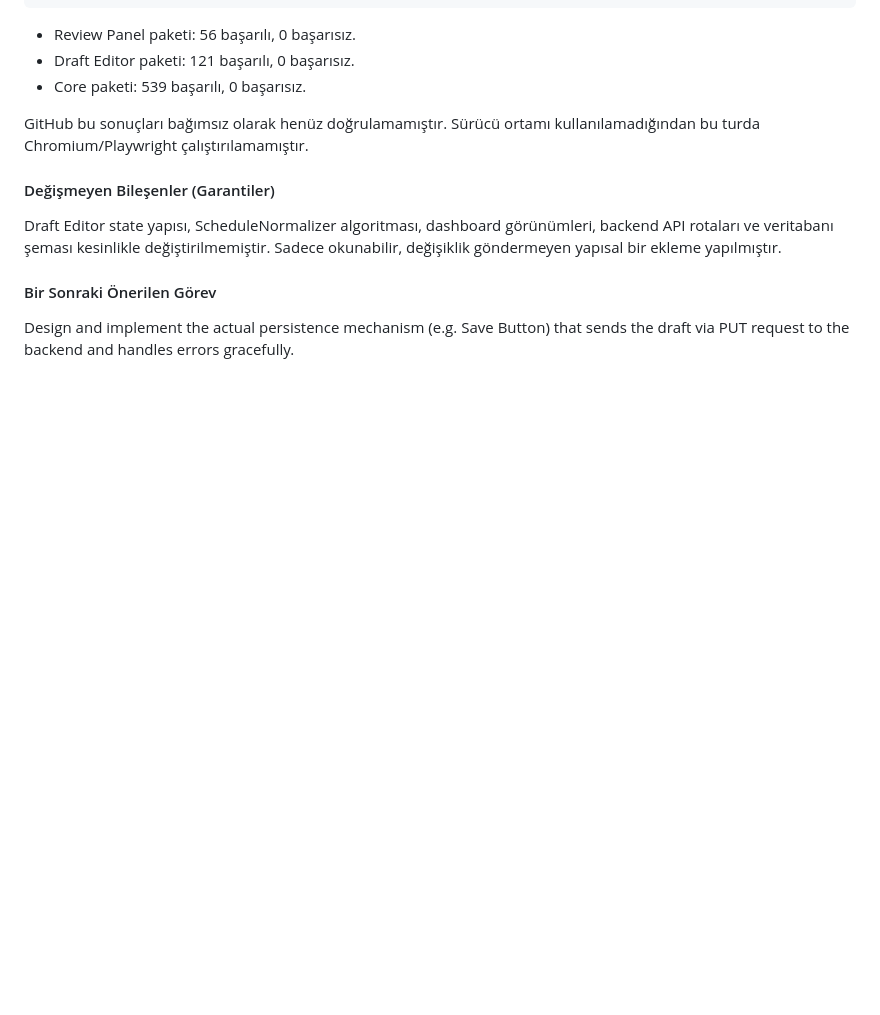
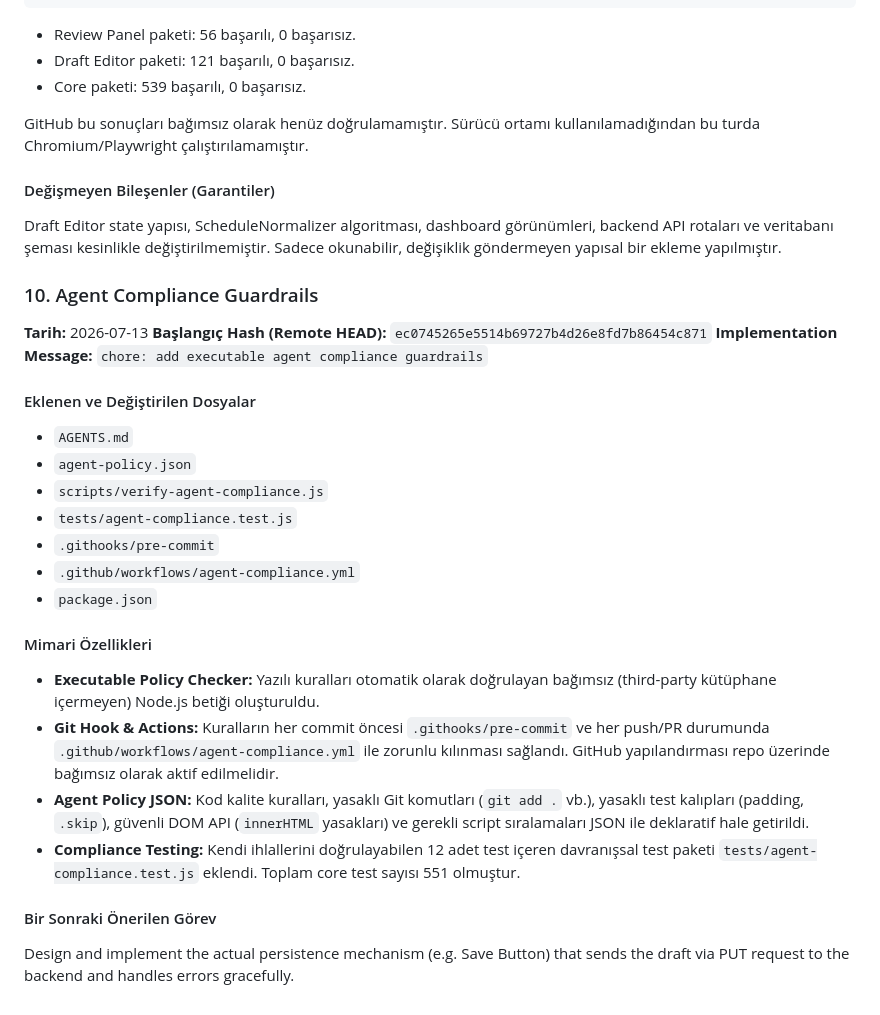
Before and after one commit to bingoweb/Classroom, a Markdown page: AI_PROJECT_CONTEXT.md, the part around the change. Rendered like a GitHub page; blank space fills up the shorter version.

Commit message:
docs: record agent compliance guardrails

```diff
--- a/AI_PROJECT_CONTEXT.md
+++ b/AI_PROJECT_CONTEXT.md
@@ -1328,5 +1328,26 @@ GitHub bu sonuçları bağımsız olarak henüz doğrulamamıştır. Sürücü o
 #### Değişmeyen Bileşenler (Garantiler)
 Draft Editor state yapısı, ScheduleNormalizer algoritması, dashboard görünümleri, backend API rotaları ve veritabanı şeması kesinlikle değiştirilmemiştir. Sadece okunabilir, değişiklik göndermeyen yapısal bir ekleme yapılmıştır.
 
+### 10. Agent Compliance Guardrails
+
+**Tarih:** 2026-07-13
+**Başlangıç Hash (Remote HEAD):** `ec0745265e5514b69727b4d26e8fd7b86454c871`
+**Implementation Message:** `chore: add executable agent compliance guardrails`
+
+#### Eklenen ve Değiştirilen Dosyalar
+- `AGENTS.md`
+- `agent-policy.json`
+- `scripts/verify-agent-compliance.js`
+- `tests/agent-compliance.test.js`
+- `.githooks/pre-commit`
+- `.github/workflows/agent-compliance.yml`
+- `package.json`
+
+#### Mimari Özellikleri
+- **Executable Policy Checker:** Yazılı kuralları otomatik olarak doğrulayan bağımsız (third-party kütüphane içermeyen) Node.js betiği oluşturuldu.
+- **Git Hook & Actions:** Kuralların her commit öncesi `.githooks/pre-commit` ve her push/PR durumunda `.github/workflows/agent-compliance.yml` ile zorunlu kılınması sağlandı. GitHub yapılandırması repo üzerinde bağımsız olarak aktif edilmelidir.
+- **Agent Policy JSON:** Kod kalite kuralları, yasaklı Git komutları (`git add .` vb.), yasaklı test kalıpları (padding, `.skip`), güvenli DOM API (`innerHTML` yasakları) ve gerekli script sıralamaları JSON ile deklaratif hale getirildi.
+- **Compliance Testing:** Kendi ihlallerini doğrulayabilen 12 adet test içeren davranışsal test paketi `tests/agent-compliance.test.js` eklendi. Toplam core test sayısı 551 olmuştur.
+
 #### Bir Sonraki Önerilen Görev
 Design and implement the actual persistence mechanism (e.g. Save Button) that sends the draft via PUT request to the backend and handles errors gracefully.
```
